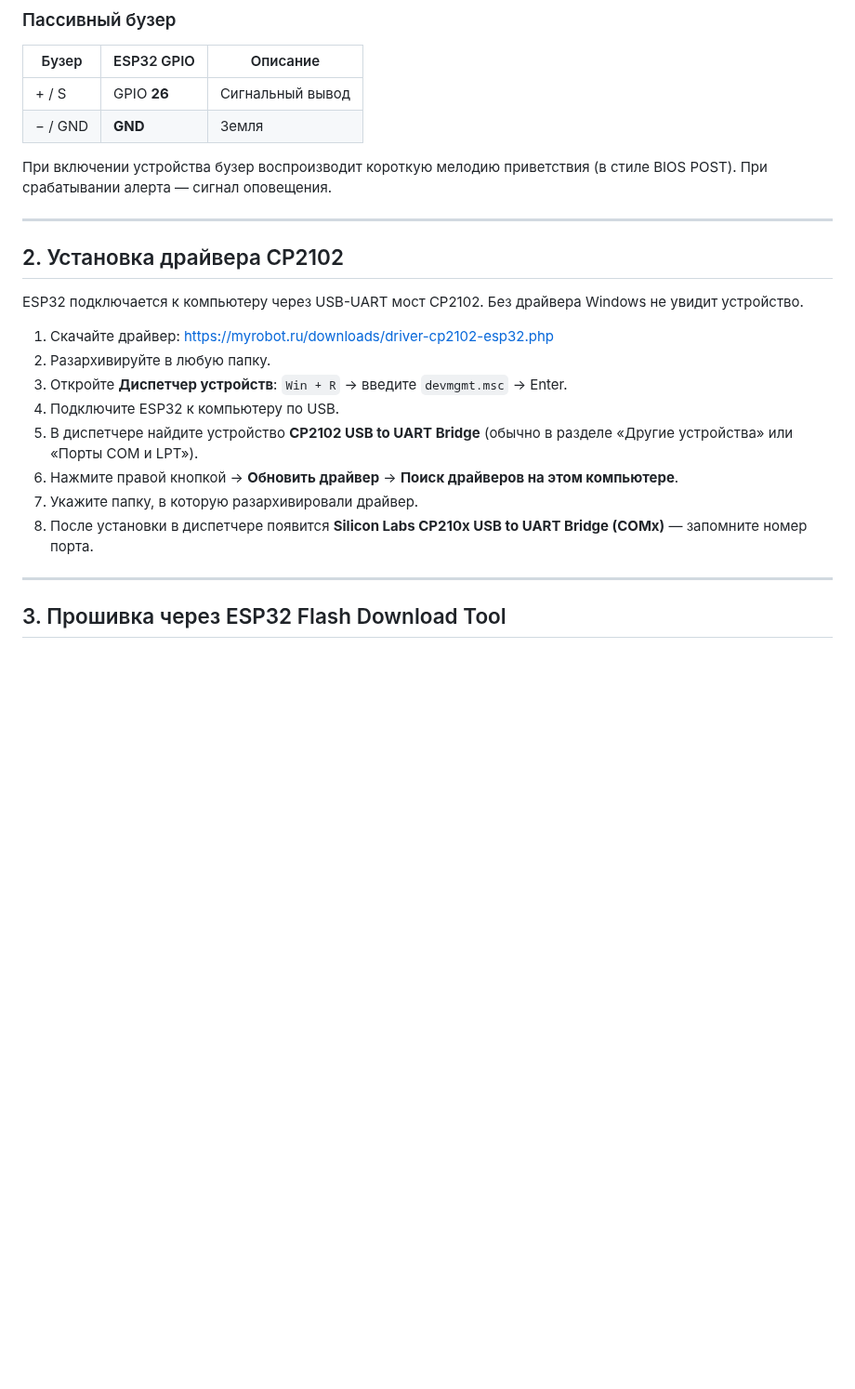
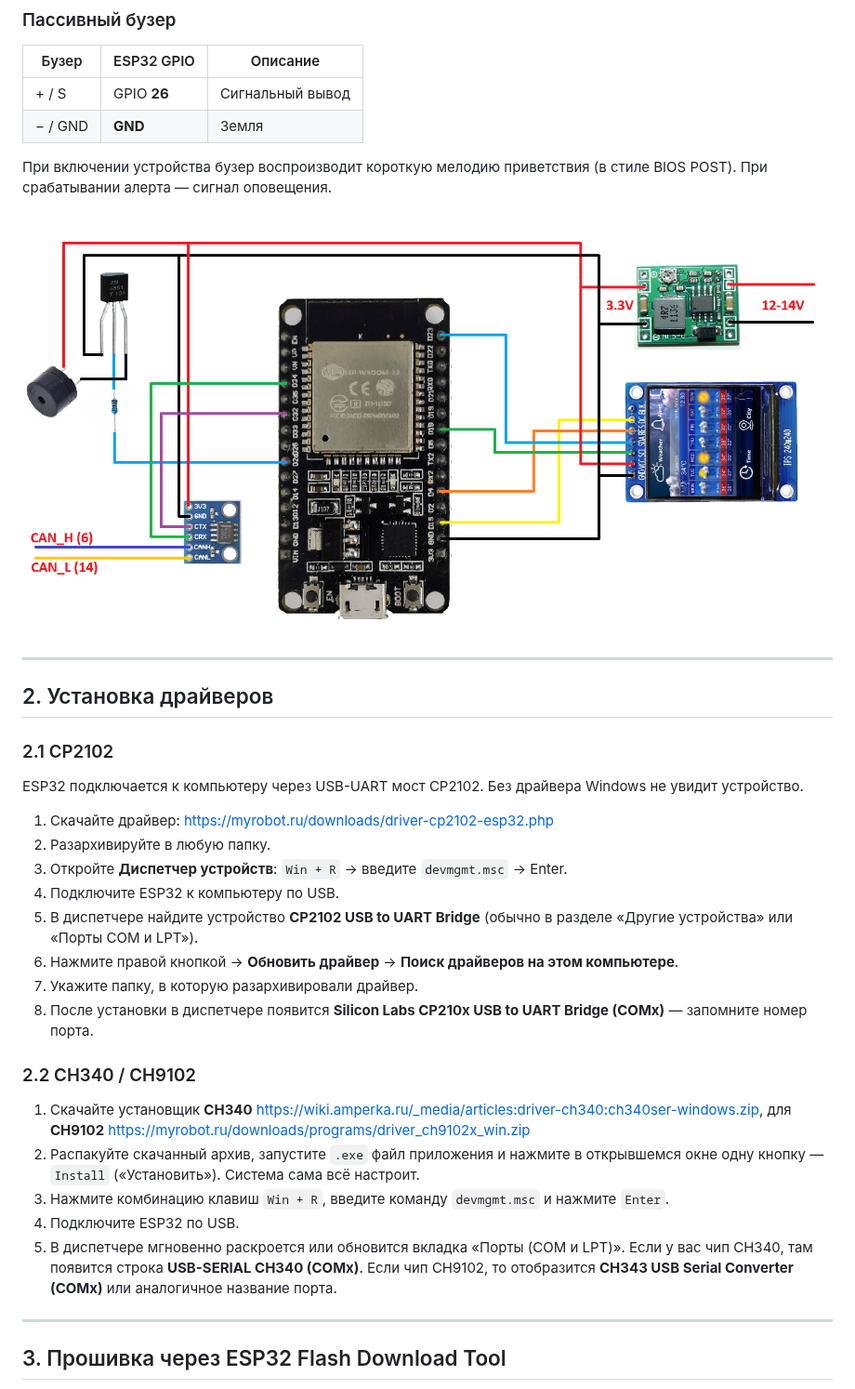
Before and after one commit to oSkrobuk/infiniti-qx50-j55-monitoring, a Markdown page: README.md, the part around the change. Shown at 93% size. Rendered like a GitHub page; pictures changed too: docs/diagram.png (added); blank space fills up the shorter version.

```diff
--- a/README.md
+++ b/README.md
@@ -69,9 +69,13 @@
 
 При включении устройства бузер воспроизводит короткую мелодию приветствия (в стиле BIOS POST). При срабатывании алерта — сигнал оповещения.
 
+![Diagram](docs/diagram.png)
+
 ---
 
-## 2. Установка драйвера CP2102
+## 2. Установка драйверов
+
+### 2.1 CP2102
 
 ESP32 подключается к компьютеру через USB-UART мост CP2102. Без драйвера Windows не увидит устройство.
 
@@ -83,6 +87,14 @@ ESP32 подключается к компьютеру через USB-UART мо
 6. Нажмите правой кнопкой → **Обновить драйвер** → **Поиск драйверов на этом компьютере**.
 7. Укажите папку, в которую разархивировали драйвер.
 8. После установки в диспетчере появится **Silicon Labs CP210x USB to UART Bridge (COMx)** — запомните номер порта.
+
+### 2.2 CH340 / CH9102
+
+1. Скачайте установщик **CH340** https://wiki.amperka.ru/_media/articles:driver-ch340:ch340ser-windows.zip, для **CH9102** https://myrobot.ru/downloads/programs/driver_ch9102x_win.zip
+2. Распакуйте скачанный архив, запустите `.exe` файл приложения и нажмите в открывшемся окне одну кнопку — `Install` («Установить»). Система сама всё настроит.
+3. Нажмите комбинацию клавиш `Win + R`, введите команду `devmgmt.msc` и нажмите `Enter`.
+4. Подключите ESP32 по USB.
+5. В диспетчере мгновенно раскроется или обновится вкладка «Порты (COM и LPT)». Если у вас чип CH340, там появится строка **USB-SERIAL CH340 (COMx)**. Если чип CH9102, то отобразится **CH343 USB Serial Converter (COMx)** или аналогичное название порта.
 
 ---
 
```
